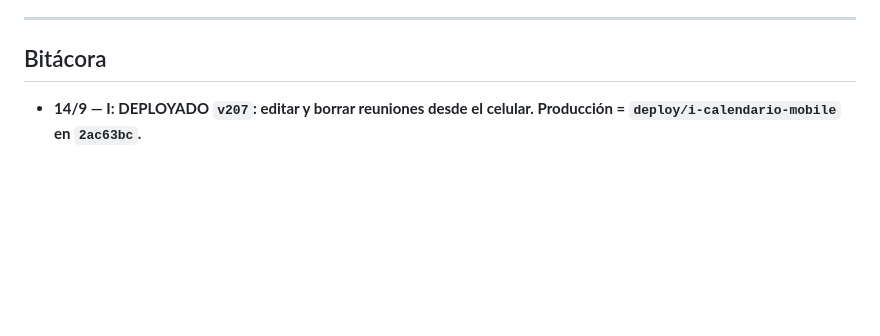
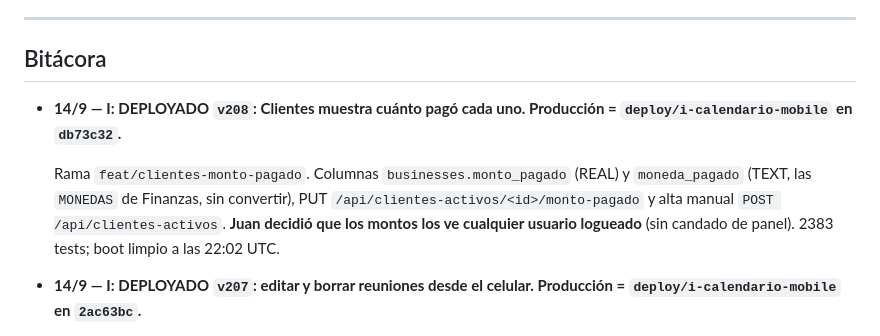
Before and after one commit to Scalerics-org/scalerics-crm, a Markdown page: COORDINACION.md, the part around the change. Rendered like a GitHub page; blank space fills up the shorter version.

Commit message:
docs(coord): v208 deployado, monto pagado en Clientes
Co-Authored-By: Claude Opus 5 <noreply@anthropic.com>

```diff
--- a/COORDINACION.md
+++ b/COORDINACION.md
@@ -463,6 +463,14 @@ leads de Meta se renombró a **D** para deshacer el empate.
 ---
 
 ## Bitácora
+
+- **14/9 — I: DEPLOYADO `v208`: Clientes muestra cuánto pagó cada uno. Producción = `deploy/i-calendario-mobile` en `db73c32`.**
+
+  Rama `feat/clientes-monto-pagado`. Columnas `businesses.monto_pagado` (REAL) y
+  `moneda_pagado` (TEXT, las `MONEDAS` de Finanzas, sin convertir), PUT
+  `/api/clientes-activos/<id>/monto-pagado` y alta manual `POST /api/clientes-activos`.
+  **Juan decidió que los montos los ve cualquier usuario logueado** (sin candado
+  de panel). 2383 tests; boot limpio a las 22:02 UTC.
 
 - **14/9 — I: DEPLOYADO `v207`: editar y borrar reuniones desde el celular. Producción = `deploy/i-calendario-mobile` en `2ac63bc`.**
 
```
